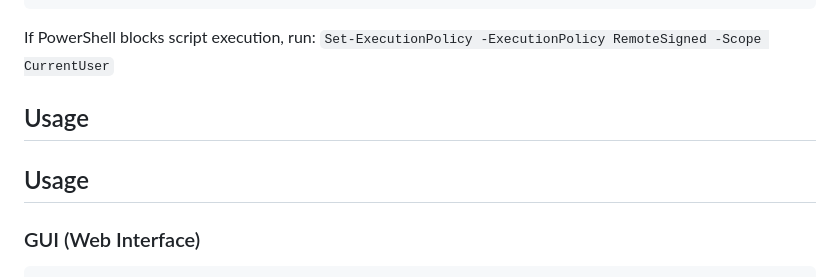
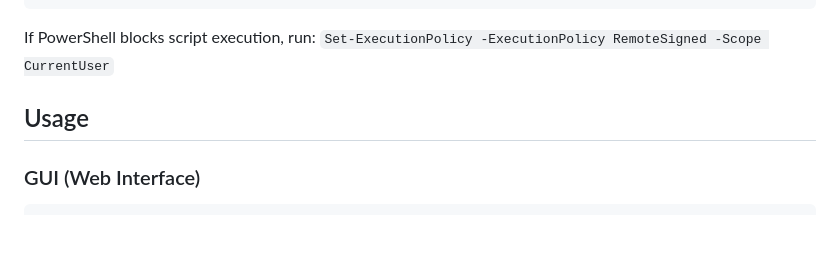
Before and after one commit to ralexms/Cenario, a Markdown page: README.md, the part around the change. GitHub-like rendering; blank space fills up the shorter version.

````diff
--- a/README.md
+++ b/README.md
@@ -57,8 +57,6 @@ If PowerShell blocks script execution, run: `Set-ExecutionPolicy -ExecutionPolic
 
 ## Usage
 
-## Usage
-
 ### GUI (Web Interface)
 
 ```bash
````
